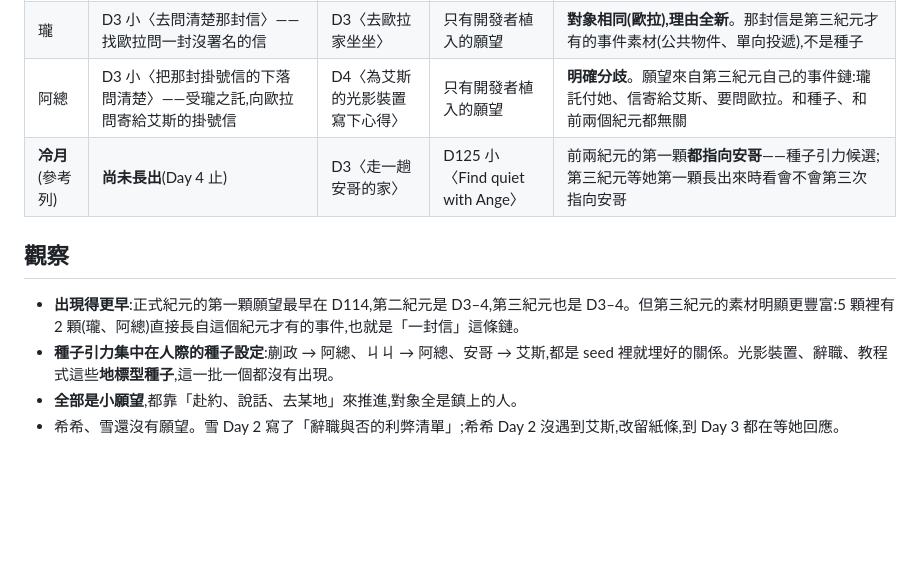
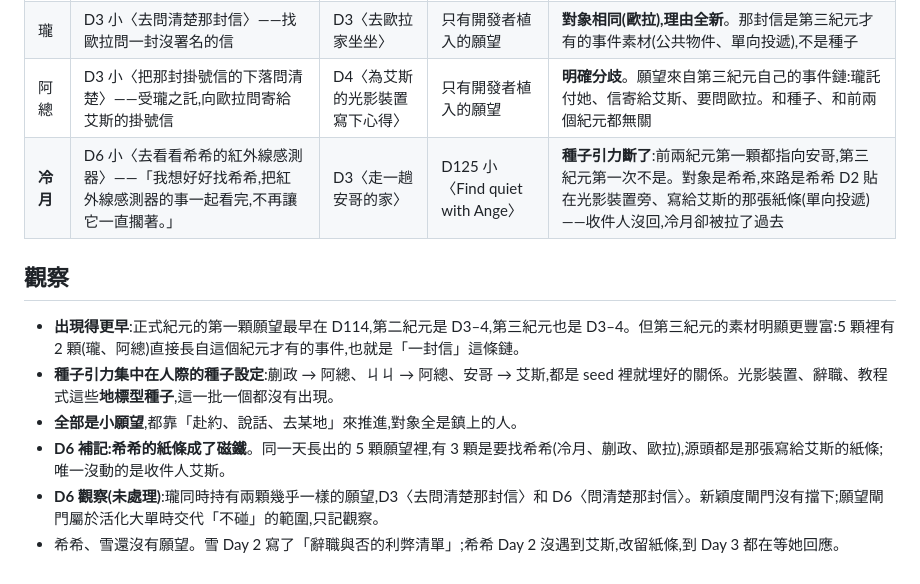
Before and after one commit to ChenYuHsu413/AITown, a Markdown page: docs/watch-reports/2026-11-01-era3-first-wishes.md, the part around the change. Drawn GitHub-style; blank space fills up the shorter version.

Commit message:
docs: era-3 first wishes -- Lengyue's first breaks two eras of seed gravity; the note as a magnet
Co-Authored-By: Claude Opus 5.5 <noreply@anthropic.com>

```diff
--- a/docs/watch-reports/2026-11-01-era3-first-wishes.md
+++ b/docs/watch-reports/2026-11-01-era3-first-wishes.md
@@ -11,11 +11,13 @@
 | ㄐㄐ | D4 小〈約阿總去市場逛逛〉——「我每天早上都在期待她出現⋯⋯想知道她對我是怎麼想的」 | D3〈去市場找找客源〉 | D130〈跟安哥學做生意〉 | **地點重複,動機翻轉**。市場在第二、第三紀元都出現,但這次動機從客源變成了阿總。ㄐㄐ 對阿總的種子心事(每天早上期待她出現)第一次長成了願望 |
 | 瓏 | D3 小〈去問清楚那封信〉——找歐拉問一封沒署名的信 | D3〈去歐拉家坐坐〉 | 只有開發者植入的願望 | **對象相同(歐拉),理由全新**。那封信是第三紀元才有的事件素材(公共物件、單向投遞),不是種子 |
 | 阿總 | D3 小〈把那封掛號信的下落問清楚〉——受瓏之託,向歐拉問寄給艾斯的掛號信 | D4〈為艾斯的光影裝置寫下心得〉 | 只有開發者植入的願望 | **明確分歧**。願望來自第三紀元自己的事件鏈:瓏託付她、信寄給艾斯、要問歐拉。和種子、和前兩個紀元都無關 |
-| **冷月**(參考列) | **尚未長出**(Day 4 止) | D3〈走一趟安哥的家〉 | D125 小〈Find quiet with Ange〉 | 前兩紀元的第一顆**都指向安哥**——種子引力候選;第三紀元等她第一顆長出來時看會不會第三次指向安哥 |
+| **冷月** | D6 小〈去看看希希的紅外線感測器〉——「我想好好找希希,把紅外線感測器的事一起看完,不再讓它一直擱著。」 | D3〈走一趟安哥的家〉 | D125 小〈Find quiet with Ange〉 | **種子引力斷了**:前兩紀元第一顆都指向安哥,第三紀元第一次不是。對象是希希,來路是希希 D2 貼在光影裝置旁、寫給艾斯的那張紙條(單向投遞)——收件人沒回,冷月卻被拉了過去 |
 
 ## 觀察
 
 - **出現得更早**:正式紀元的第一顆願望最早在 D114,第二紀元是 D3–4,第三紀元也是 D3–4。但第三紀元的素材明顯更豐富:5 顆裡有 2 顆(瓏、阿總)直接長自這個紀元才有的事件,也就是「一封信」這條鏈。
 - **種子引力集中在人際的種子設定**:蒯政 → 阿總、ㄐㄐ → 阿總、安哥 → 艾斯,都是 seed 裡就埋好的關係。光影裝置、辭職、教程式這些**地標型種子**,這一批一個都沒有出現。
 - **全部是小願望**,都靠「赴約、說話、去某地」來推進,對象全是鎮上的人。
+- **D6 補記:希希的紙條成了磁鐵**。同一天長出的 5 顆願望裡,有 3 顆是要找希希(冷月、蒯政、歐拉),源頭都是那張寫給艾斯的紙條;唯一沒動的是收件人艾斯。
+- **D6 觀察(未處理)**:瓏同時持有兩顆幾乎一樣的願望,D3〈去問清楚那封信〉和 D6〈問清楚那封信〉。新穎度閘門沒有擋下;願望閘門屬於活化大單時交代「不碰」的範圍,只記觀察。
 - 希希、雪還沒有願望。雪 Day 2 寫了「辭職與否的利弊清單」;希希 Day 2 沒遇到艾斯,改留紙條,到 Day 3 都在等她回應。
```
